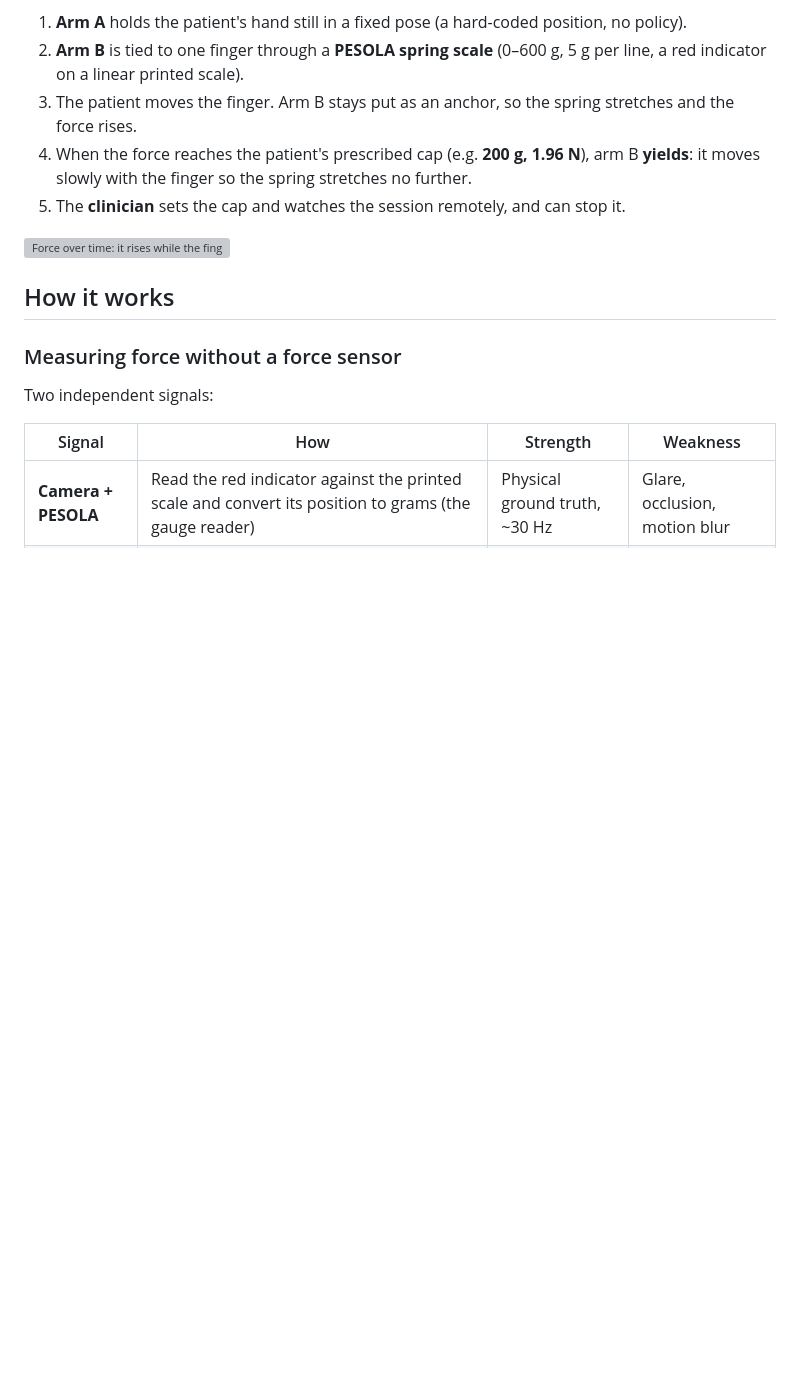
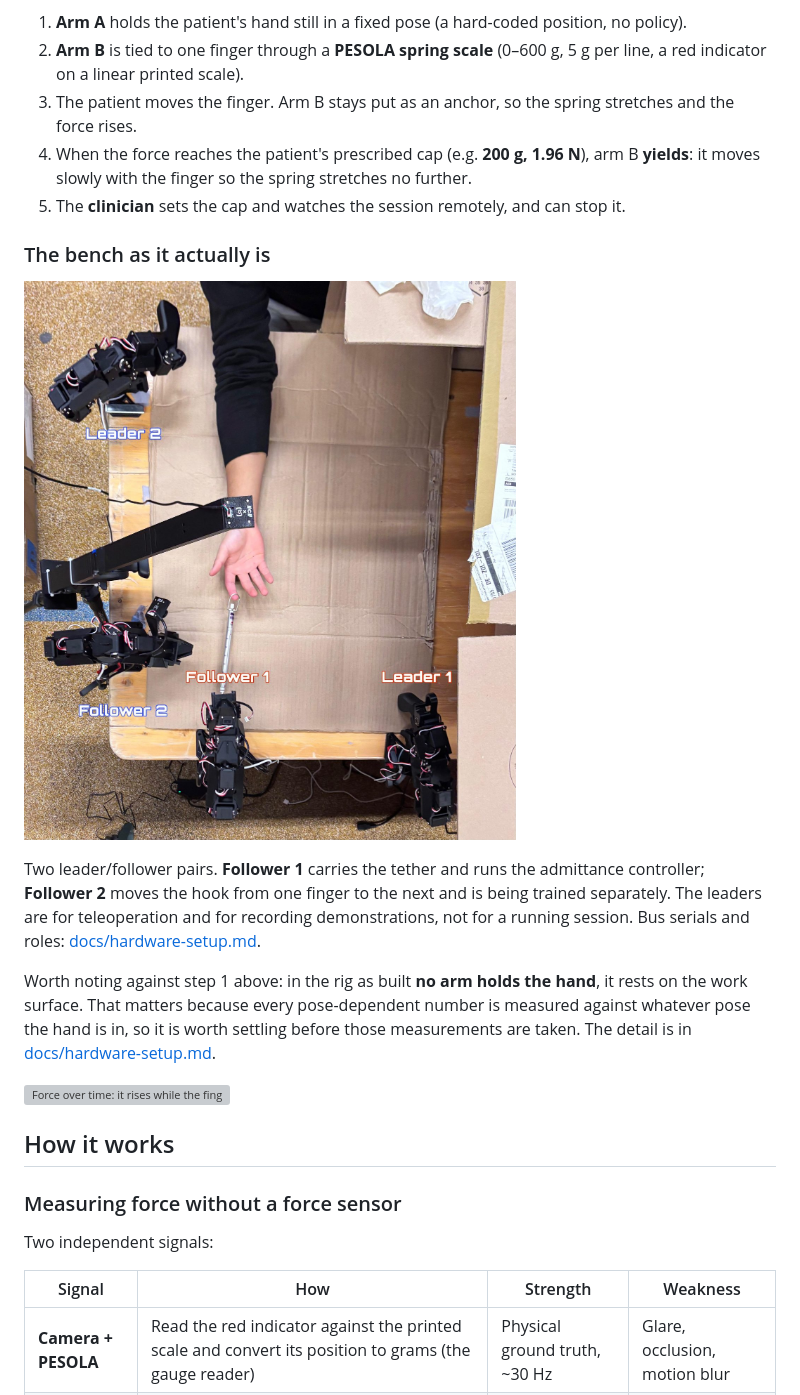
Before and after one commit to anatissera/flexnsense, a Markdown page: README.md, the part around the change. Drawn GitHub-style; pictures changed too: docs/images/setup.jpg (added); blank space fills up the shorter version; grey boxes are pictures that could not be loaded.

```diff
--- a/README.md
+++ b/README.md
@@ -65,6 +65,14 @@ A **force-limited tether** built from two ElRobot arms, with a clinician supervi
 3. The patient moves the finger. Arm B stays put as an anchor, so the spring stretches and the force rises.
 4. When the force reaches the patient's prescribed cap (e.g. **200 g, 1.96 N**), arm B **yields**: it moves slowly with the finger so the spring stretches no further.
 5. The **clinician** sets the cap and watches the session remotely, and can stop it.
+
+### The bench as it actually is
+
+![The bench from above: Leader 2 top left, Follower 2 to the left of the hand, Follower 1 bottom centre with the PESOLA running from its gripper up to a fingertip, Leader 1 bottom right. The hand rests palm-up on the cardboard work surface, and the dark boom over the wrist carries the camera.](docs/images/setup.jpg)
+
+Two leader/follower pairs. **Follower 1** carries the tether and runs the admittance controller; **Follower 2** moves the hook from one finger to the next and is being trained separately. The leaders are for teleoperation and for recording demonstrations, not for a running session. Bus serials and roles: [docs/hardware-setup.md](./docs/hardware-setup.md).
+
+Worth noting against step 1 above: in the rig as built **no arm holds the hand**, it rests on the work surface. That matters because every pose-dependent number is measured against whatever pose the hand is in, so it is worth settling before those measurements are taken. The detail is in [docs/hardware-setup.md](./docs/hardware-setup.md).
 
 ![Force over time: it rises while the finger moves, stays at the 200 g cap while arm B yields, and drops when the finger relaxes](docs/images/force-cap.svg)
 
```
Also changed, not shown: docs/hardware-setup.md (+33 -0 lines).
